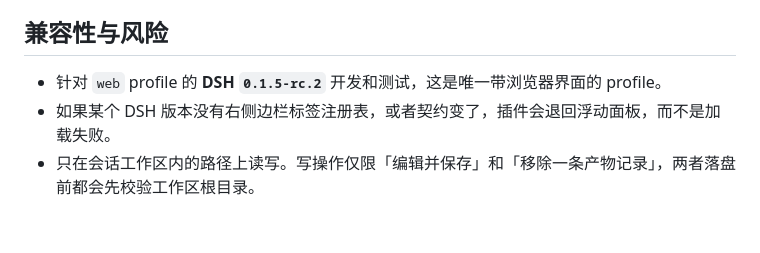
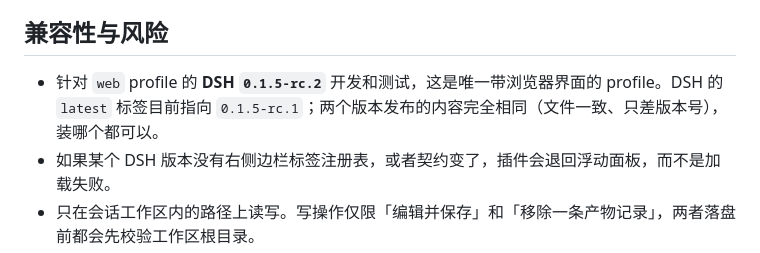
Before and after one commit to zengqingsong/dsh-sidebar-frog, a Markdown page: README.zh-CN.md, the part around the change. Drawn GitHub-style; blank space fills up the shorter version.

```diff
--- a/README.zh-CN.md
+++ b/README.zh-CN.md
@@ -121,7 +121,7 @@ dsh plugin --profile web add github:zengqingsong/dsh-sidebar-frog
 
 ## 兼容性与风险
 
-- 针对 `web` profile 的 **DSH `0.1.5-rc.2`** 开发和测试，这是唯一带浏览器界面的 profile。
+- 针对 `web` profile 的 **DSH `0.1.5-rc.2`** 开发和测试，这是唯一带浏览器界面的 profile。DSH 的 `latest` 标签目前指向 `0.1.5-rc.1`；两个版本发布的内容完全相同（文件一致、只差版本号），装哪个都可以。
 - 如果某个 DSH 版本没有右侧边栏标签注册表，或者契约变了，插件会退回浮动面板，而不是加载失败。
 - 只在会话工作区内的路径上读写。写操作仅限「编辑并保存」和「移除一条产物记录」，两者落盘前都会先校验工作区根目录。
 - 不发起任何对外网络请求，也不向任何地方上报数据。
```
Also changed, not shown: README.md (+1 -1 lines).
